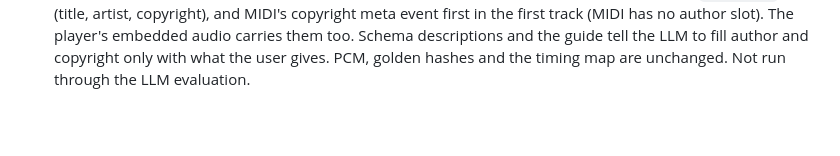
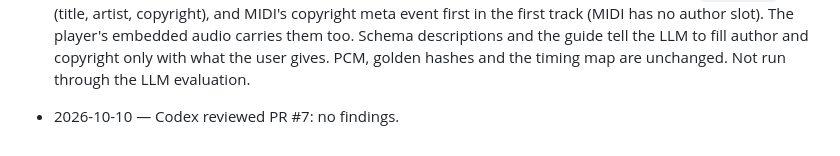
Before and after one commit to receptron/jinglescript, a Markdown page: PLAN.md, the part around the change. GitHub-like rendering; blank space fills up the shorter version.

Commit message:
PLAN: Codex review of PR #7
Co-Authored-By: Claude Opus 5.5 <noreply@anthropic.com>

```diff
--- a/PLAN.md
+++ b/PLAN.md
@@ -1159,3 +1159,4 @@ Decided:
   carries them too. Schema descriptions and the guide tell the LLM to fill author and copyright
   only with what the user gives. PCM, golden hashes and the timing map are unchanged. Not run
   through the LLM evaluation.
+- 2026-10-10 — Codex reviewed PR #7: no findings.
```
